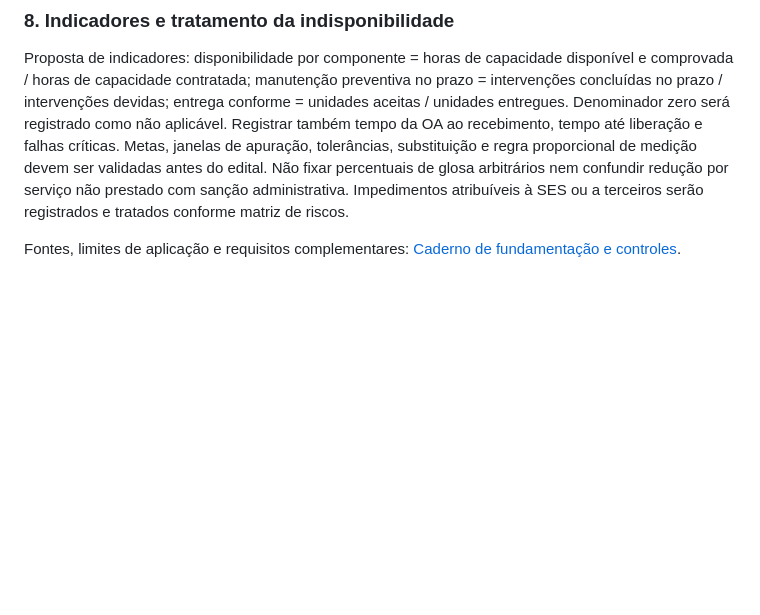
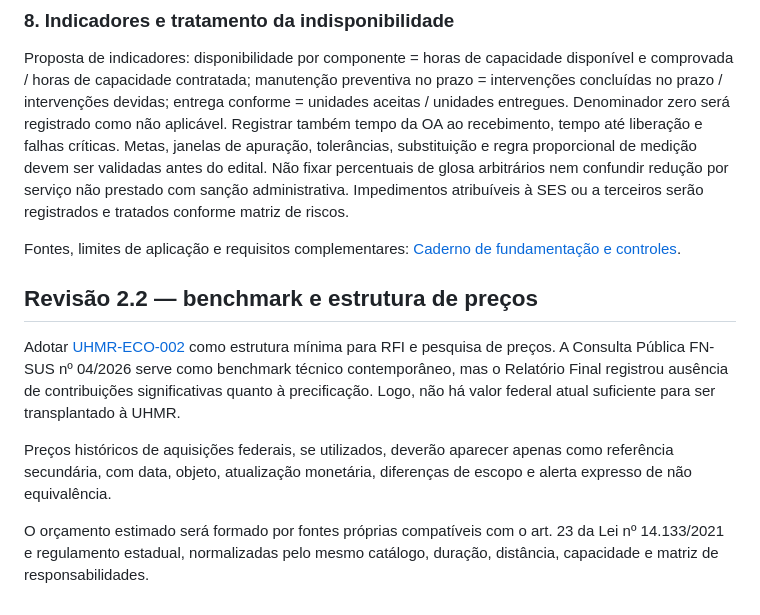
Before and after one commit to menandesneto51/uhmr-ses-mt-apresentacao, a Markdown page: docs/21_MODELO_ECONOMICO_E_CUSTOS_UHMR.md, the part around the change. Drawn GitHub-style; blank space fills up the shorter version.

Commit message:
docs: incorpora benchmark FN-SUS e validacao multiagente v2.2

```diff
--- a/docs/21_MODELO_ECONOMICO_E_CUSTOS_UHMR.md
+++ b/docs/21_MODELO_ECONOMICO_E_CUSTOS_UHMR.md
@@ -154,3 +154,11 @@ A pesquisa de mercado deverá solicitar composição homogênea para N0, dez lei
 Proposta de indicadores: disponibilidade por componente = horas de capacidade disponível e comprovada / horas de capacidade contratada; manutenção preventiva no prazo = intervenções concluídas no prazo / intervenções devidas; entrega conforme = unidades aceitas / unidades entregues. Denominador zero será registrado como não aplicável. Registrar também tempo da OA ao recebimento, tempo até liberação e falhas críticas. Metas, janelas de apuração, tolerâncias, substituição e regra proporcional de medição devem ser validadas antes do edital. Não fixar percentuais de glosa arbitrários nem confundir redução por serviço não prestado com sanção administrativa. Impedimentos atribuíveis à SES ou a terceiros serão registrados e tratados conforme matriz de riscos.
 
 Fontes, limites de aplicação e requisitos complementares: [Caderno de fundamentação e controles](27_FUNDAMENTACAO_E_CONTROLES_UHMR.md).
+
+## Revisão 2.2 — benchmark e estrutura de preços
+
+Adotar [UHMR-ECO-002](29_MATRIZ_RESPONSABILIDADES_E_CUSTOS_MODULARES_UHMR.md) como estrutura mínima para RFI e pesquisa de preços. A Consulta Pública FN-SUS nº 04/2026 serve como benchmark técnico contemporâneo, mas o Relatório Final registrou ausência de contribuições significativas quanto à precificação. Logo, não há valor federal atual suficiente para ser transplantado à UHMR.
+
+Preços históricos de aquisições federais, se utilizados, deverão aparecer apenas como referência secundária, com data, objeto, atualização monetária, diferenças de escopo e alerta expresso de não equivalência.
+
+O orçamento estimado será formado por fontes próprias compatíveis com o art. 23 da Lei nº 14.133/2021 e regulamento estadual, normalizadas pelo mesmo catálogo, duração, distância, capacidade e matriz de responsabilidades.
```
